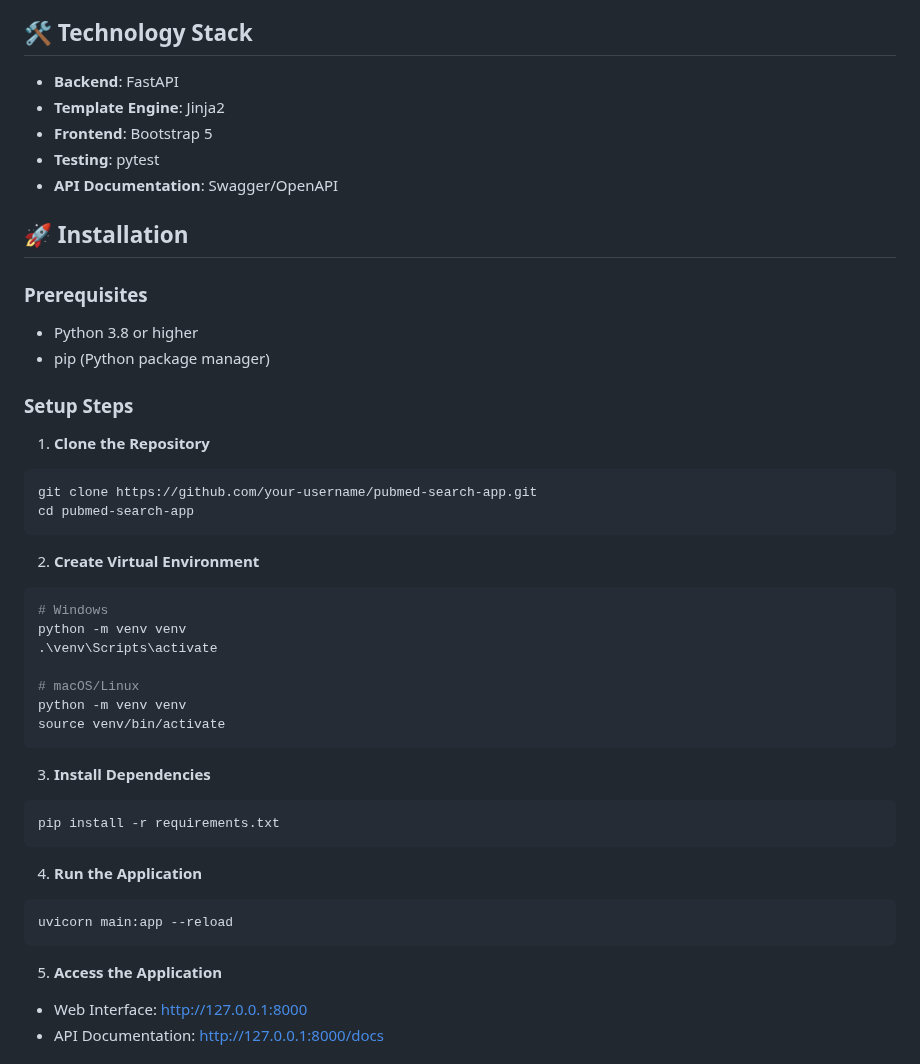
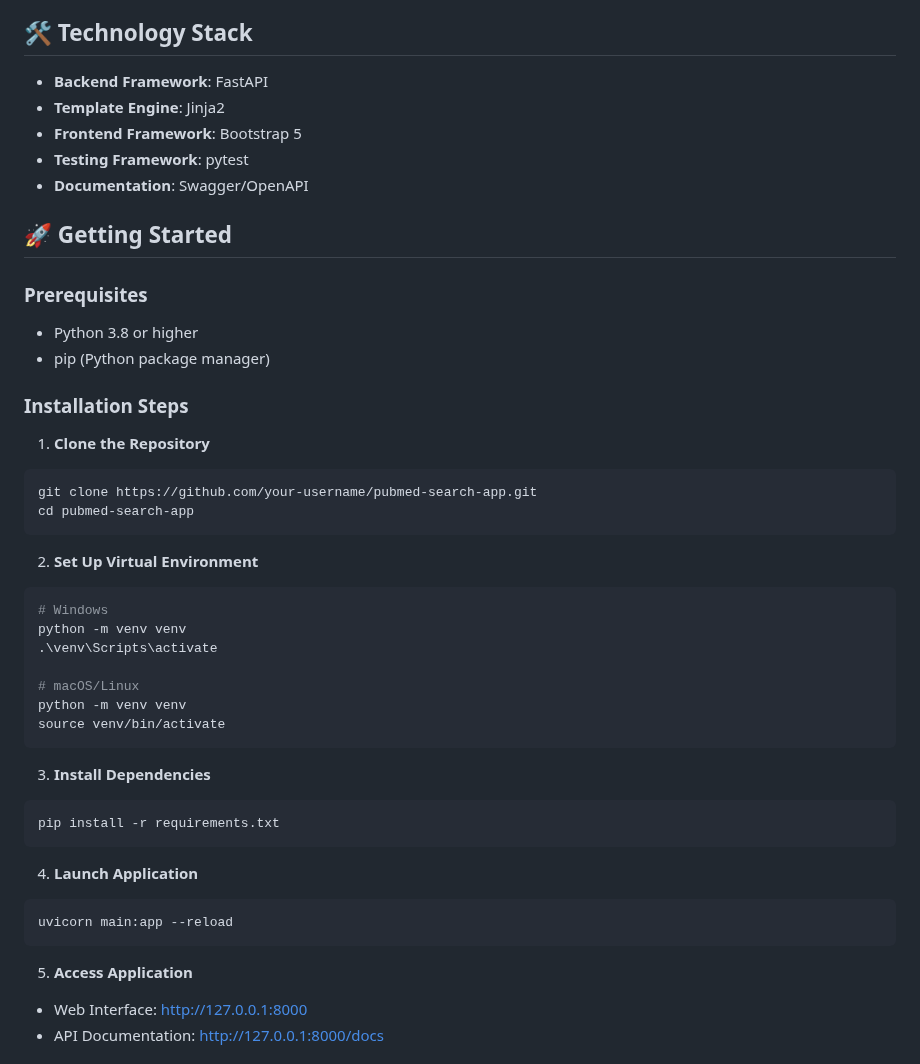
Before and after one commit to shiv08/PubMed_API_Valentine, a Markdown page: README.md, the part around one of its changes. GitHub-like rendering.

````diff
--- a/README.md
+++ b/README.md
@@ -15,19 +30,19 @@ A modern web application built with FastAPI that provides an intuitive interface
 
 ## 🛠️ Technology Stack
 
-- **Backend**: FastAPI
+- **Backend Framework**: FastAPI
 - **Template Engine**: Jinja2
-- **Frontend**: Bootstrap 5
-- **Testing**: pytest
-- **API Documentation**: Swagger/OpenAPI
+- **Frontend Framework**: Bootstrap 5
+- **Testing Framework**: pytest
+- **Documentation**: Swagger/OpenAPI
 
-## 🚀 Installation
+## 🚀 Getting Started
 
 ### Prerequisites
 - Python 3.8 or higher
 - pip (Python package manager)
 
-### Setup Steps
+### Installation Steps
 
 1. **Clone the Repository**
 ```bash
@@ -35,7 +50,7 @@ git clone https://github.com/your-username/pubmed-search-app.git
 cd pubmed-search-app
 ```
 
-2. **Create Virtual Environment**
+2. **Set Up Virtual Environment**
 ```bash
 # Windows
 python -m venv venv
@@ -51,12 +66,12 @@ source venv/bin/activate
 pip install -r requirements.txt
 ```
 
-4. **Run the Application**
+4. **Launch Application**
 ```bash
 uvicorn main:app --reload
 ```
 
-5. **Access the Application**
+5. **Access Application**
 - Web Interface: http://127.0.0.1:8000
 - API Documentation: http://127.0.0.1:8000/docs
 
````
Also changed, not shown: other parts of README.md (+85 -107 lines).
